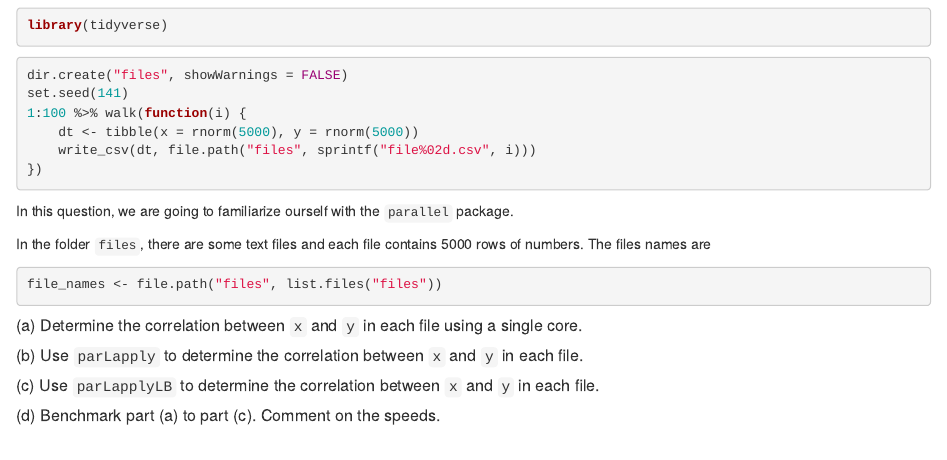
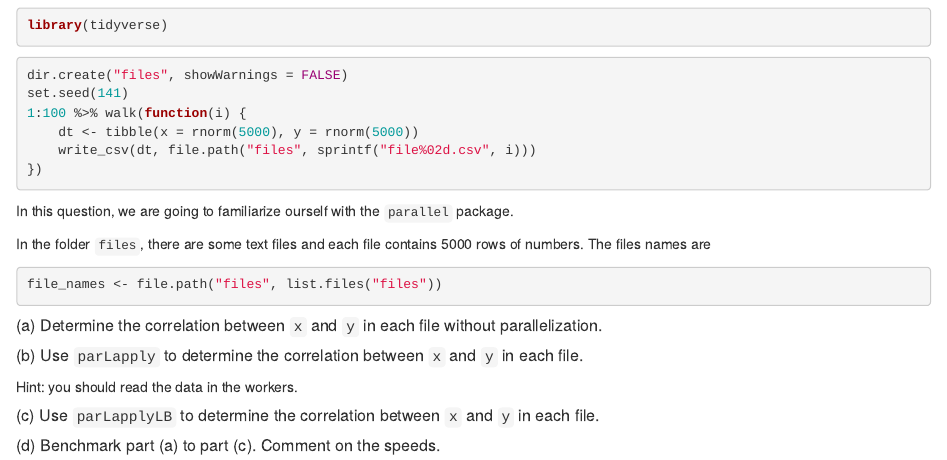
Before and after one commit to shihanjing/assignment-4, an R Markdown document (q3.Rmd): the page in a window 1100 px wide, from 100 px down. Rendered offline with R 4.5, knitr and Pandoc, with nearby package versions.

Commit message:
revise q3a

````diff
--- a/q3.Rmd
+++ b/q3.Rmd
@@ -25,10 +25,12 @@ file_names <- file.path("files", list.files("files"))
 ```
 
 
-##### (a) Determine the correlation between `x` and `y` in each file using a single core.
+##### (a) Determine the correlation between `x` and `y` in each file without parallelization.
 
 
 ##### (b) Use `parLapply` to determine the correlation between `x` and `y` in each file.
+
+Hint: you should read the data in the workers.
 
 
 
````
